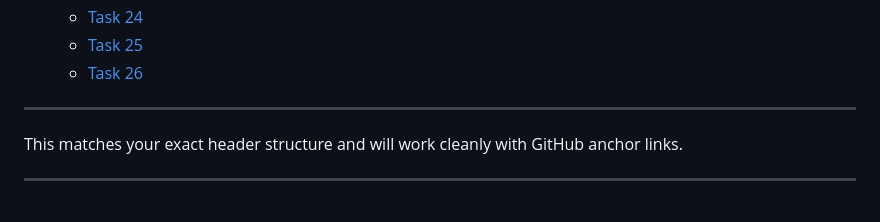
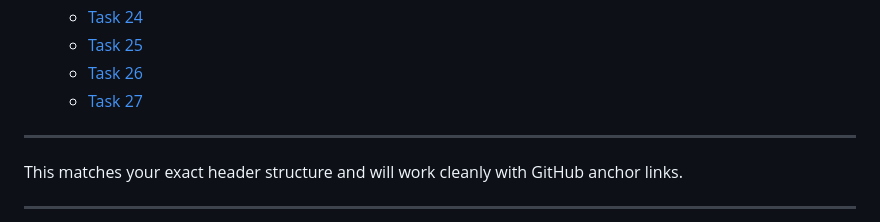
Before and after one commit to FabledSky/cafe-moxie-site-kit, a Markdown page: agents.md, the part around the change. Rendered like a GitHub page.

Commit message:
Add Task 27 to the agents.md table of contents

```diff
--- a/agents.md
+++ b/agents.md
@@ -62,6 +62,7 @@ Here is a clean **GitHub-compatible Table of Contents** for your `agents.md`. Yo
   * [Task 24](#task-24)
   * [Task 25](#task-25)
   * [Task 26](#task-26)
+  * [Task 27](#task-27)
 
 ---
 
```
